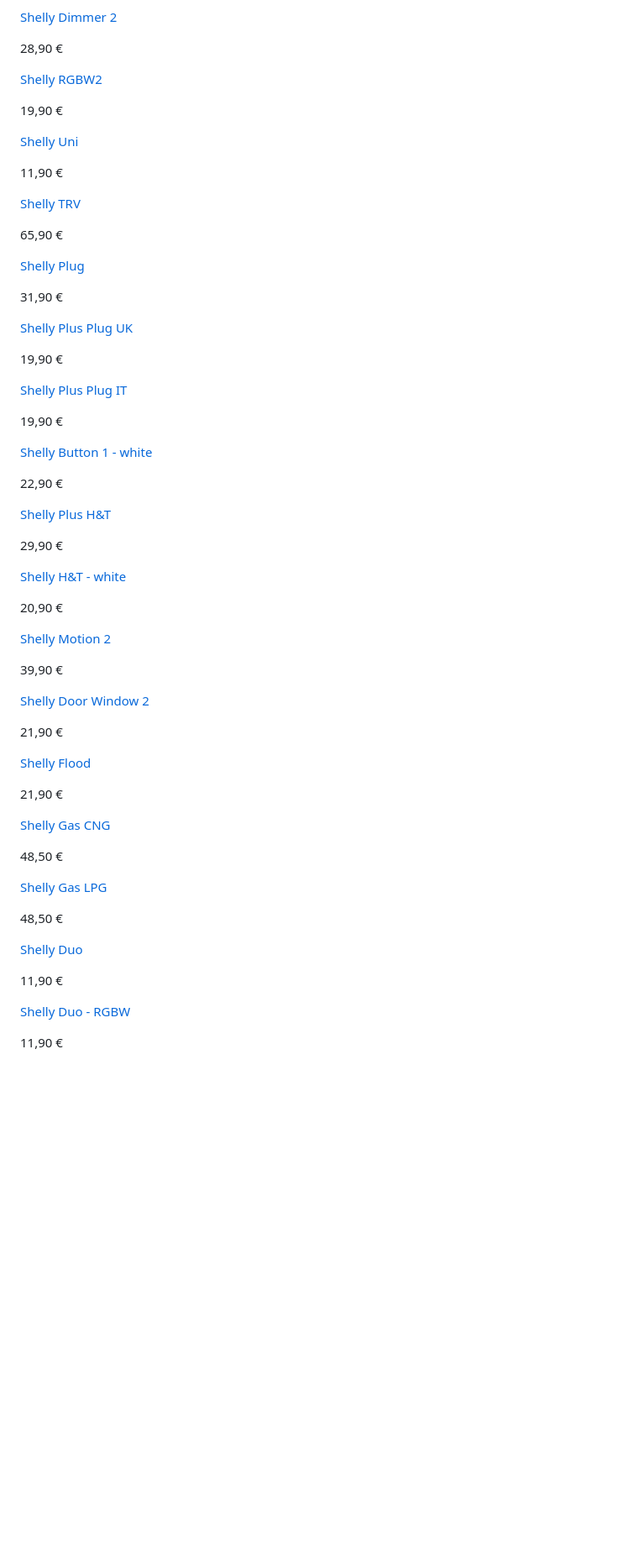
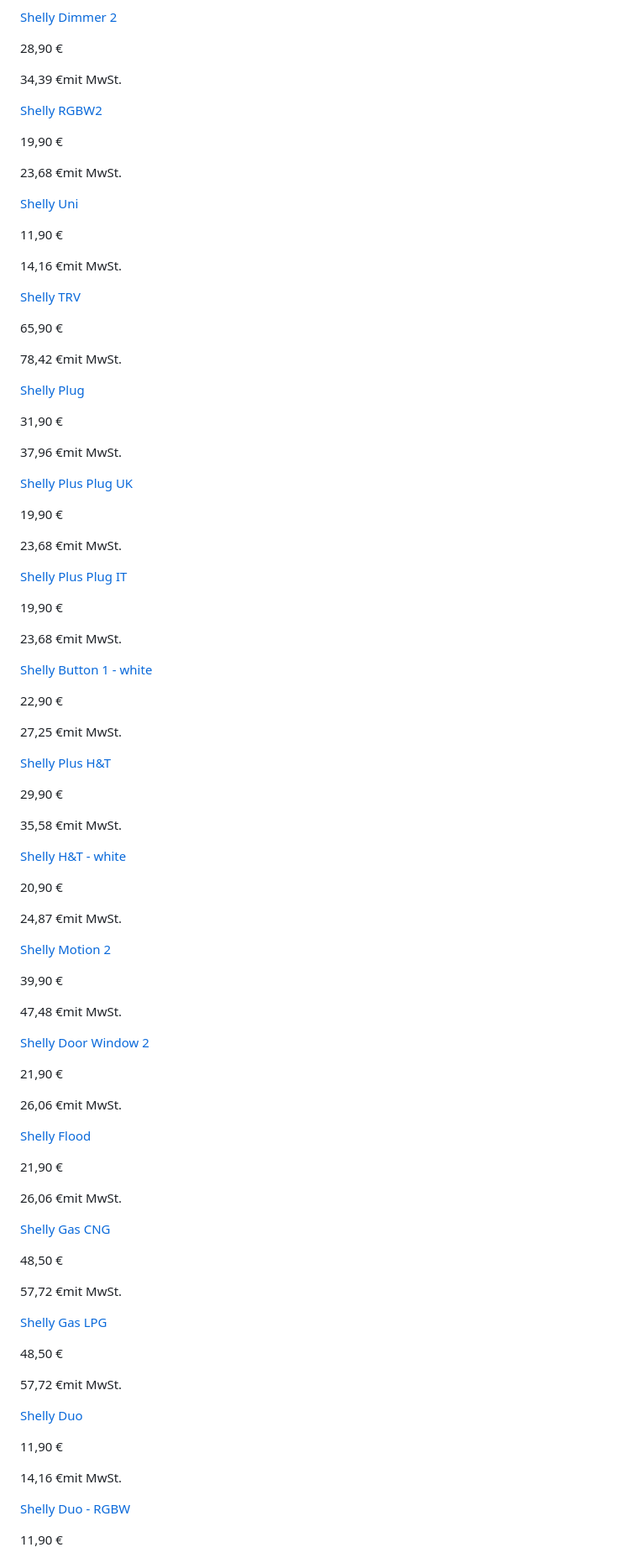
Before and after one commit to EdJoPaTo/website-stalker-example, a Markdown page: sites/cloud-shelly-de-products-product-overview.md, the part around one of its changes. Shown at 84% size. GitHub-like rendering; blank space fills up the shorter version.

```diff
--- a/sites/cloud-shelly-de-products-product-overview.md
+++ b/sites/cloud-shelly-de-products-product-overview.md
@@ -65,67 +97,99 @@
 [Shelly Dimmer 2](/de/products/product-overview/1xsd2)
 
 28,90 €
+
+34,39 €mit MwSt.
 
 [Shelly RGBW2](/de/products/product-overview/1xrgbw)
 
 19,90 €
 
+23,68 €mit MwSt.
+
 [Shelly Uni](/de/products/product-overview/1xuni)
 
 11,90 €
+
+14,16 €mit MwSt.
 
 [Shelly TRV](/de/products/product-overview/shelly-trv-1)
 
 65,90 €
 
+78,42 €mit MwSt.
+
 [Shelly Plug](/de/products/product-overview/1xplug)
 
 31,90 €
+
+37,96 €mit MwSt.
 
 [Shelly Plus Plug UK](/de/products/product-overview/1xpluspluguk-1)
 
 19,90 €
 
+23,68 €mit MwSt.
+
 [Shelly Plus Plug IT](/de/products/product-overview/shelly-plus-plug-it)
 
 19,90 €
+
+23,68 €mit MwSt.
 
 [Shelly Button 1 - white](/de/products/product-overview/1xbtn1w)
 
 22,90 €
 
+27,25 €mit MwSt.
+
 [Shelly Plus H&T](/de/products/product-overview/shelly-plus-h-t)
 
 29,90 €
+
+35,58 €mit MwSt.
 
 [Shelly H&T - white](/de/products/product-overview/ht-w)
 
 20,90 €
 
+24,87 €mit MwSt.
+
 [Shelly Motion 2](/de/products/product-overview/shelly-motion-2)
 
 39,90 €
+
+47,48 €mit MwSt.
 
 [Shelly Door Window 2](/de/products/product-overview/1xdw)
 
 21,90 €
 
+26,06 €mit MwSt.
+
 [Shelly Flood](/de/products/product-overview/1xflood)
 
 21,90 €
+
+26,06 €mit MwSt.
 
 [Shelly Gas CNG](/de/products/product-overview/sg-eu-cng)
 
 48,50 €
 
+57,72 €mit MwSt.
+
 [Shelly Gas LPG](/de/products/product-overview/sg-eu-lpg)
 
 48,50 €
+
+57,72 €mit MwSt.
 
 [Shelly Duo](/de/products/product-overview/1xduo)
 
 11,90 €
 
+14,16 €mit MwSt.
+
 [Shelly Duo - RGBW](/de/products/product-overview/shelly-duo-rgbw)
 
 11,90 €
```
Also changed, not shown: other parts of sites/cloud-shelly-de-products-product-overview.md (+98 -0 lines).
